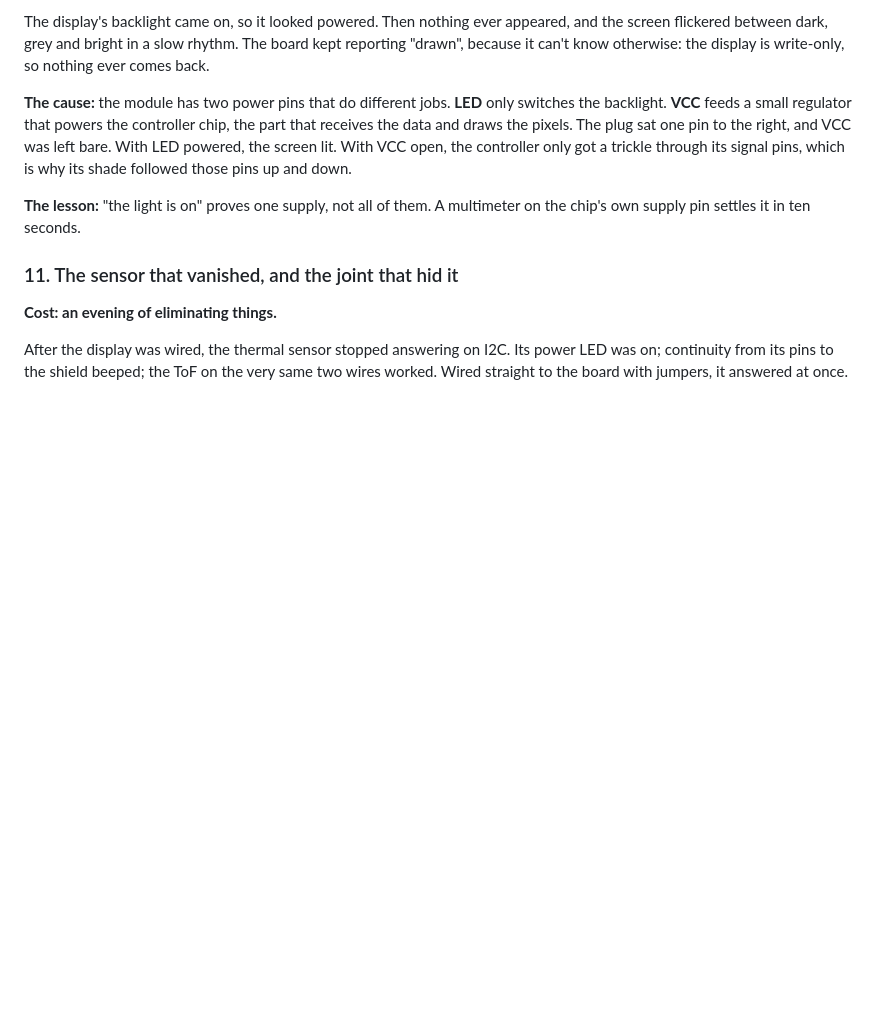
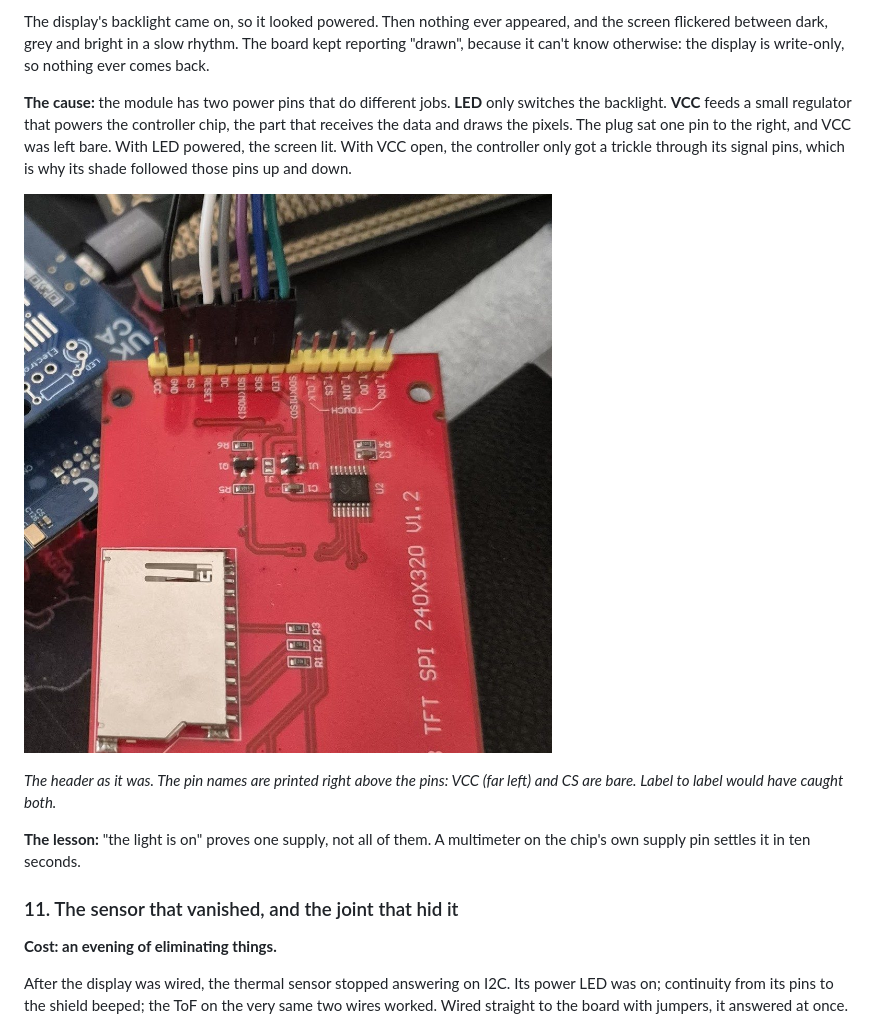
Before and after one commit to mapfumo/camera-free-occupancy, a Markdown page: LEARNING.md, the part around one of its changes. Drawn GitHub-style; pictures changed too: figures/gate4/display_header_vcc_open.jpg (added); blank space fills up the shorter version.

```diff
--- a/LEARNING.md
+++ b/LEARNING.md
@@ -1112,6 +1119,11 @@ plug sat one pin to the right, and VCC was left bare. With LED powered, the
 screen lit. With VCC open, the controller only got a trickle through its
 signal pins, which is why its shade followed those pins up and down.
 
+![The display module's header: the plug starts at RESET, a single wire on GND, VCC and CS left bare](figures/gate4/display_header_vcc_open.jpg)
+
+*The header as it was. The pin names are printed right above the pins:
+VCC (far left) and CS are bare. Label to label would have caught both.*
+
 **The lesson:** "the light is on" proves one supply, not all of them. A
 multimeter on the chip's own supply pin settles it in ten seconds.
 
```
Also changed, not shown: other parts of LEARNING.md (+7 -0 lines), README.md (+5 -0 lines), docs/display_wiring.md (+5 -0 lines), figures/gate4/readout_present_on_pole.jpg (added), figures/gate4/sensor_head_from_below.jpg (added).
